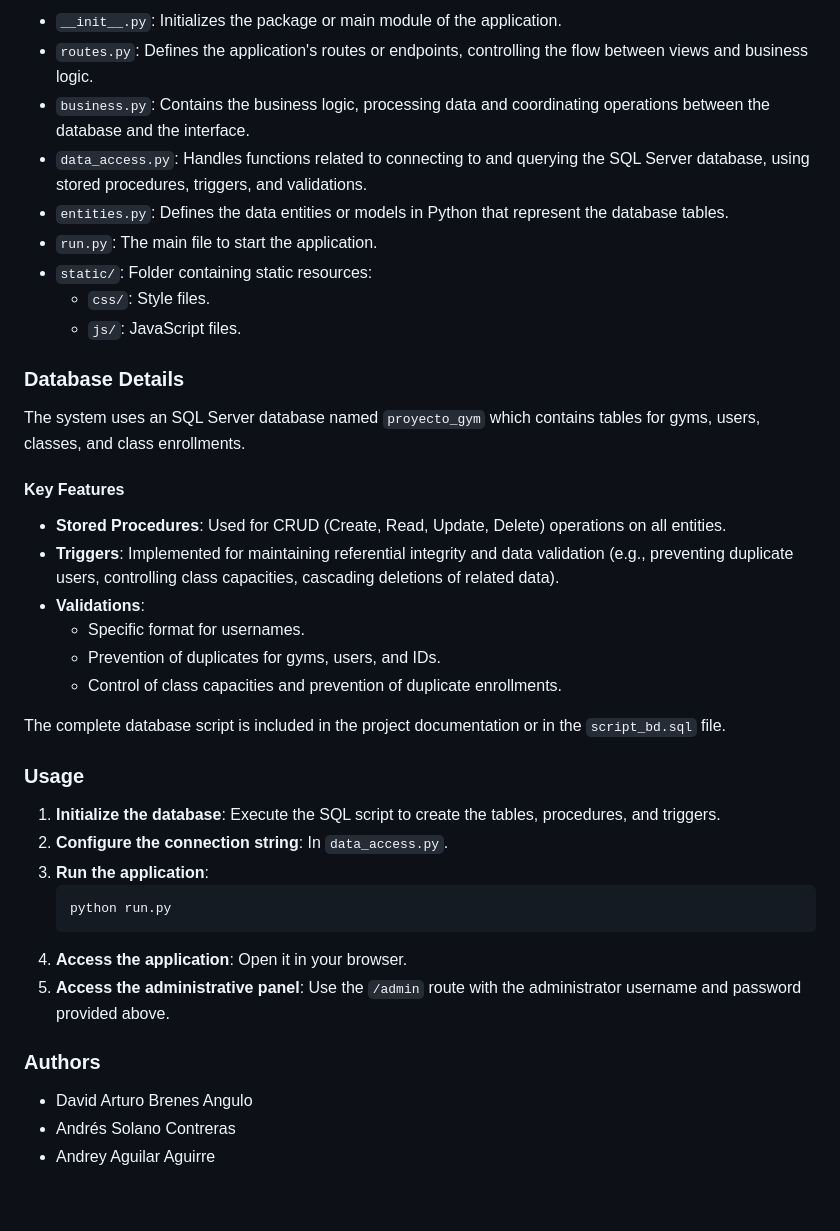
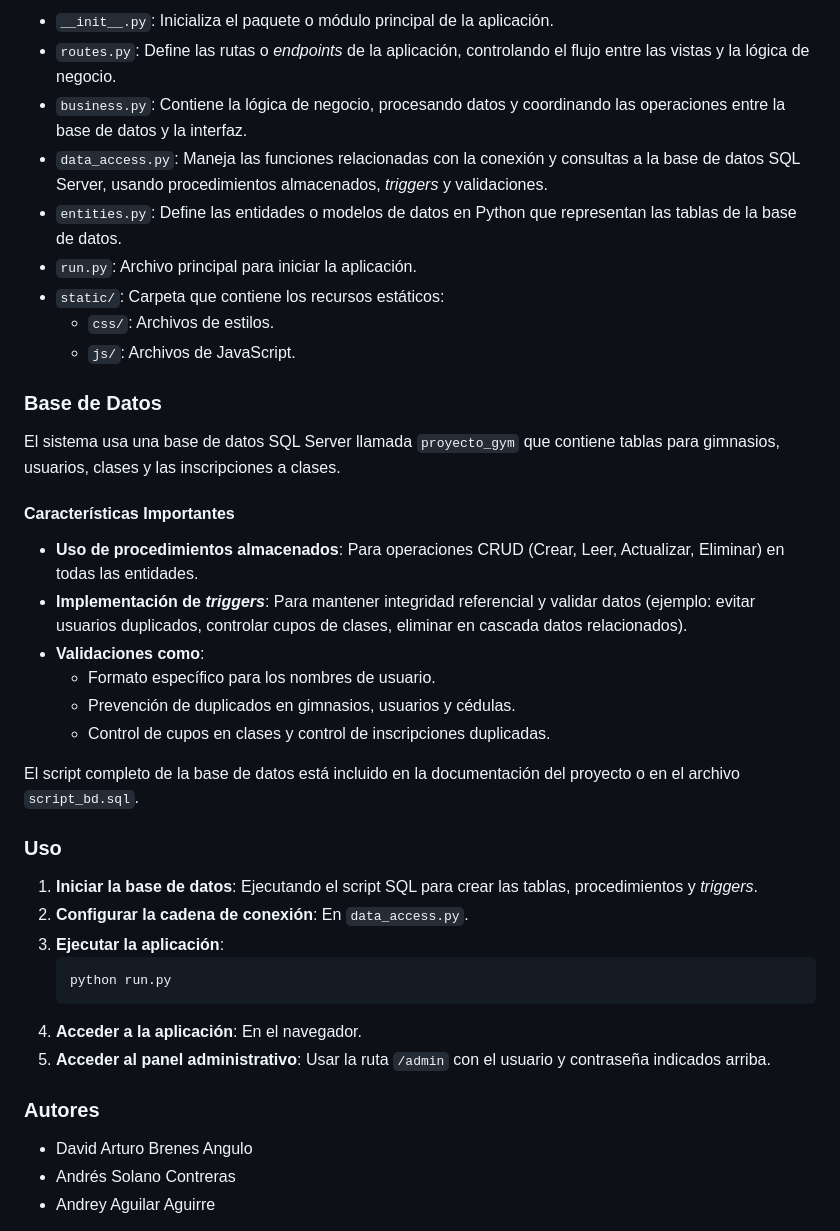
Before and after one commit to davdavcr/reservaCitaGym, a Markdown page: README.md, the part around the change printed below. GitHub-like rendering; blank space fills up the shorter version.

````diff
--- a/README.md
+++ b/README.md
@@ -70,41 +74,41 @@ class DataAccess:
 
-  * `__init__.py`: Initializes the package or main module of the application.
-  * `routes.py`: Defines the application's routes or endpoints, controlling the flow between views and business logic.
-  * `business.py`: Contains the business logic, processing data and coordinating operations between the database and the interface.
-  * `data_access.py`: Handles functions related to connecting to and querying the SQL Server database, using stored procedures, triggers, and validations.
-  * `entities.py`: Defines the data entities or models in Python that represent the database tables.
-  * `run.py`: The main file to start the application.
-  * `static/`: Folder containing static resources:
-      * `css/`: Style files.
-      * `js/`: JavaScript files.
+  * `__init__.py`: Inicializa el paquete o módulo principal de la aplicación.
+  * `routes.py`: Define las rutas o *endpoints* de la aplicación, controlando el flujo entre las vistas y la lógica de negocio.
+  * `business.py`: Contiene la lógica de negocio, procesando datos y coordinando las operaciones entre la base de datos y la interfaz.
+  * `data_access.py`: Maneja las funciones relacionadas con la conexión y consultas a la base de datos SQL Server, usando procedimientos almacenados, *triggers* y validaciones.
+  * `entities.py`: Define las entidades o modelos de datos en Python que representan las tablas de la base de datos.
+  * `run.py`: Archivo principal para iniciar la aplicación.
+  * `static/`: Carpeta que contiene los recursos estáticos:
+      * `css/`: Archivos de estilos.
+      * `js/`: Archivos de JavaScript.
 
-### Database Details
+### Base de Datos
 
-The system uses an SQL Server database named `proyecto_gym` which contains tables for gyms, users, classes, and class enrollments.
+El sistema usa una base de datos SQL Server llamada `proyecto_gym` que contiene tablas para gimnasios, usuarios, clases y las inscripciones a clases.
 
-#### Key Features
+#### Características Importantes
 
-  * **Stored Procedures**: Used for CRUD (Create, Read, Update, Delete) operations on all entities.
-  * **Triggers**: Implemented for maintaining referential integrity and data validation (e.g., preventing duplicate users, controlling class capacities, cascading deletions of related data).
-  * **Validations**:
-      * Specific format for usernames.
-      * Prevention of duplicates for gyms, users, and IDs.
-      * Control of class capacities and prevention of duplicate enrollments.
+  * **Uso de procedimientos almacenados**: Para operaciones CRUD (Crear, Leer, Actualizar, Eliminar) en todas las entidades.
+  * **Implementación de *triggers***: Para mantener integridad referencial y validar datos (ejemplo: evitar usuarios duplicados, controlar cupos de clases, eliminar en cascada datos relacionados).
+  * **Validaciones como**:
+      * Formato específico para los nombres de usuario.
+      * Prevención de duplicados en gimnasios, usuarios y cédulas.
+      * Control de cupos en clases y control de inscripciones duplicadas.
 
-The complete database script is included in the project documentation or in the `script_bd.sql` file.
+El script completo de la base de datos está incluido en la documentación del proyecto o en el archivo `script_bd.sql`.
 
-### Usage
+### Uso
 
-1.  **Initialize the database**: Execute the SQL script to create the tables, procedures, and triggers.
-2.  **Configure the connection string**: In `data_access.py`.
-3.  **Run the application**:
+1.  **Iniciar la base de datos**: Ejecutando el script SQL para crear las tablas, procedimientos y *triggers*.
+2.  **Configurar la cadena de conexión**: En `data_access.py`.
+3.  **Ejecutar la aplicación**:
     ```bash
     python run.py
     ```
-4.  **Access the application**: Open it in your browser.
-5.  **Access the administrative panel**: Use the `/admin` route with the administrator username and password provided above.
+4.  **Acceder a la aplicación**: En el navegador.
+5.  **Acceder al panel administrativo**: Usar la ruta `/admin` con el usuario y contraseña indicados arriba.
 
-### Authors
+### Autores
 
   * David Arturo Brenes Angulo
   * Andrés Solano Contreras
````
Also changed, not shown: other parts of README.md (+30 -26 lines).
